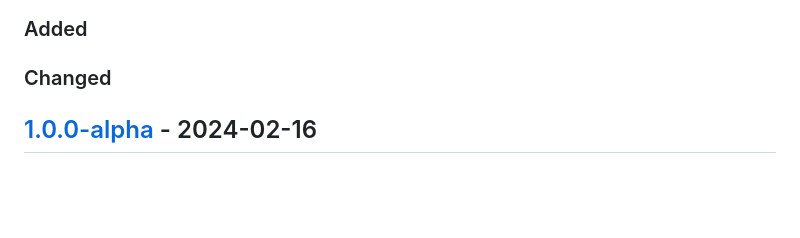
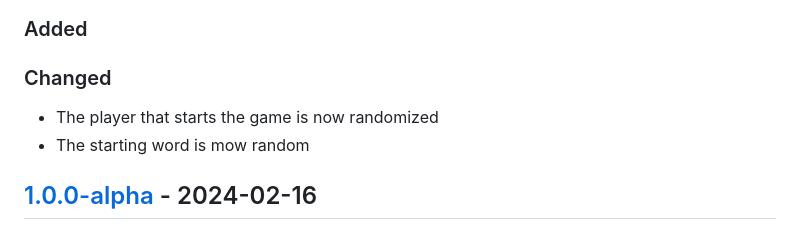
Before and after one commit to remember-username-000/shiritori-fight, a Markdown page: CHANGELOG.md, the part around the change. Rendered like a GitHub page; blank space fills up the shorter version.

```diff
--- a/CHANGELOG.md
+++ b/CHANGELOG.md
@@ -10,6 +10,9 @@ This project is NOT an API, and thus does not declare a public API. Therefore, i
 ### Added
 
 ### Changed
+
+- The player that starts the game is now randomized
+- The starting word is mow random
 
 ## [1.0.0-alpha] - 2024-02-16
 
```
